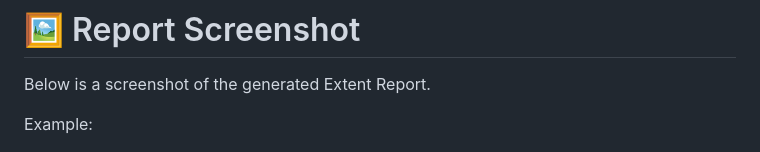
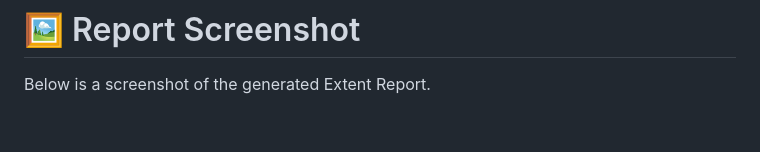
Before and after one commit to madhanqa08/truly-free-automation-task, a Markdown page: README.md, the part around the change. Rendered like a GitHub page; blank space fills up the shorter version.

```diff
--- a/README.md
+++ b/README.md
@@ -120,8 +120,6 @@ truly-free-automation-task
 # 🖼 Report Screenshot
 
 Below is a screenshot of the generated Extent Report.
-
-Example:
 
 ![Extent Report Screenshot](https://github.com/madhanqa08/truly-free-automation-task/blob/9174d7f7e794d005484456b5d95d466a7144d7de/TrulyFreeHomeRecord.png)
 
```
